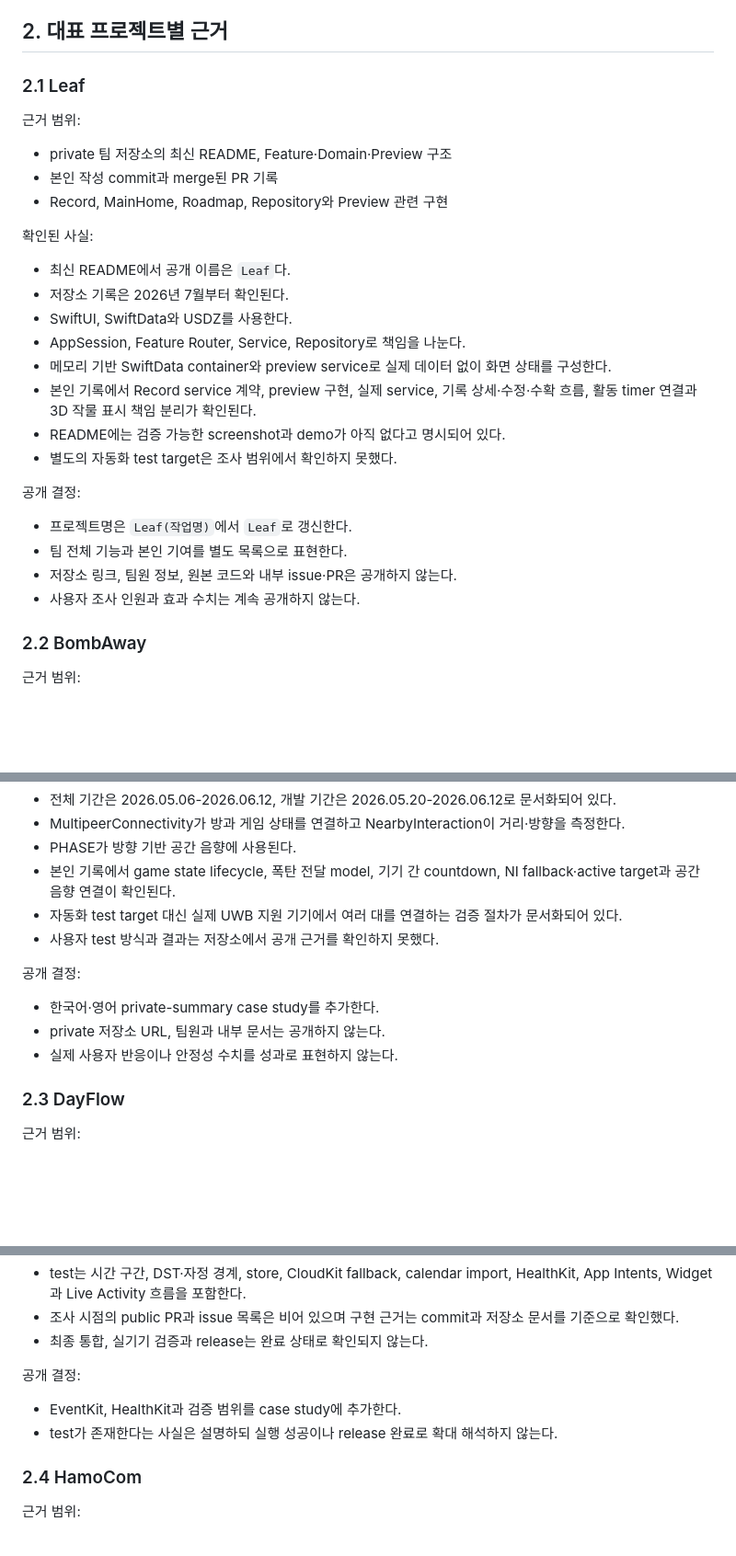
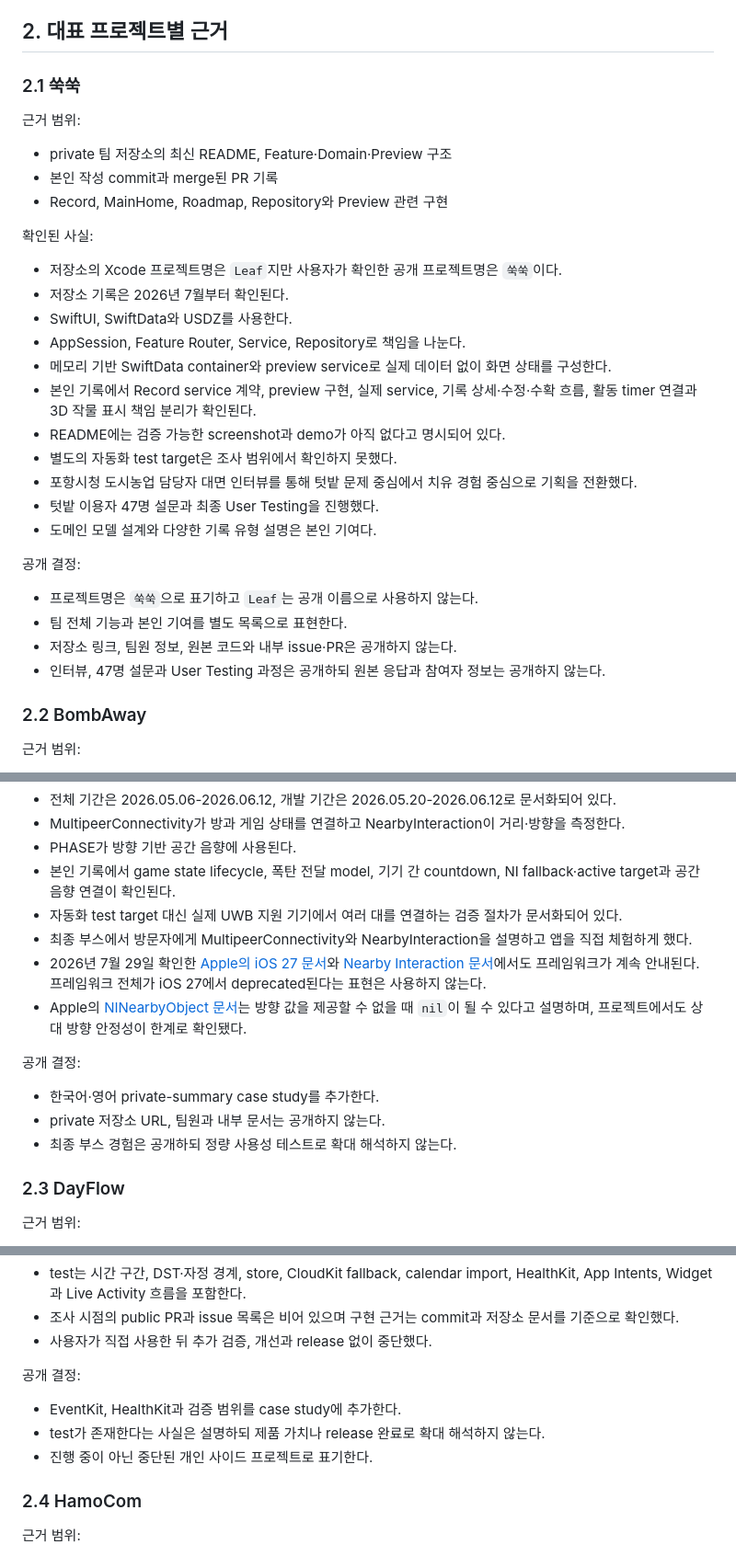
Before and after one commit to hamoYeong/hamoYeong.github.io, a Markdown page: docs/repository-evidence.md, 3 parts joined by grey strips. Shown at 92% size. Drawn GitHub-style; blank space fills up the shorter version.

```diff
--- a/docs/repository-evidence.md
+++ b/docs/repository-evidence.md
@@ -16,7 +16,7 @@
 
 ## 2. 대표 프로젝트별 근거
 
-### 2.1 Leaf
+### 2.1 쑥쑥
 
 근거 범위:
 
@@ -26,7 +26,7 @@
 
 확인된 사실:
 
-- 최신 README에서 공개 이름은 `Leaf`다.
+- 저장소의 Xcode 프로젝트명은 `Leaf`지만 사용자가 확인한 공개 프로젝트명은 `쑥쑥`이다.
 - 저장소 기록은 2026년 7월부터 확인된다.
 - SwiftUI, SwiftData와 USDZ를 사용한다.
 - AppSession, Feature Router, Service, Repository로 책임을 나눈다.
@@ -34,13 +34,16 @@
 - 본인 기록에서 Record service 계약, preview 구현, 실제 service, 기록 상세·수정·수확 흐름, 활동 timer 연결과 3D 작물 표시 책임 분리가 확인된다.
 - README에는 검증 가능한 screenshot과 demo가 아직 없다고 명시되어 있다.
 - 별도의 자동화 test target은 조사 범위에서 확인하지 못했다.
+- 포항시청 도시농업 담당자 대면 인터뷰를 통해 텃밭 문제 중심에서 치유 경험 중심으로 기획을 전환했다.
+- 텃밭 이용자 47명 설문과 최종 User Testing을 진행했다.
+- 도메인 모델 설계와 다양한 기록 유형 설명은 본인 기여다.
 
 공개 결정:
 
-- 프로젝트명은 `Leaf(작업명)`에서 `Leaf`로 갱신한다.
+- 프로젝트명은 `쑥쑥`으로 표기하고 `Leaf`는 공개 이름으로 사용하지 않는다.
 - 팀 전체 기능과 본인 기여를 별도 목록으로 표현한다.
 - 저장소 링크, 팀원 정보, 원본 코드와 내부 issue·PR은 공개하지 않는다.
-- 사용자 조사 인원과 효과 수치는 계속 공개하지 않는다.
+- 인터뷰, 47명 설문과 User Testing 과정은 공개하되 원본 응답과 참여자 정보는 공개하지 않는다.
 
 ### 2.2 BombAway
 
@@ -57,13 +60,15 @@
 - PHASE가 방향 기반 공간 음향에 사용된다.
 - 본인 기록에서 game state lifecycle, 폭탄 전달 model, 기기 간 countdown, NI fallback·active target과 공간 음향 연결이 확인된다.
 - 자동화 test target 대신 실제 UWB 지원 기기에서 여러 대를 연결하는 검증 절차가 문서화되어 있다.
-- 사용자 test 방식과 결과는 저장소에서 공개 근거를 확인하지 못했다.
+- 최종 부스에서 방문자에게 MultipeerConnectivity와 NearbyInteraction을 설명하고 앱을 직접 체험하게 했다.
+- 2026년 7월 29일 확인한 [Apple의 iOS 27 문서](https://developer.apple.com/documentation/ios-ipados-release-notes/ios-ipados-27-release-notes)와 [Nearby Interaction 문서](https://developer.apple.com/documentation/NearbyInteraction)에서도 프레임워크가 계속 안내된다. 프레임워크 전체가 iOS 27에서 deprecated된다는 표현은 사용하지 않는다.
+- Apple의 [NINearbyObject 문서](https://developer.apple.com/documentation/nearbyinteraction/ninearbyobject)는 방향 값을 제공할 수 없을 때 `nil`이 될 수 있다고 설명하며, 프로젝트에서도 상대 방향 안정성이 한계로 확인됐다.
 
 공개 결정:
 
 - 한국어·영어 private-summary case study를 추가한다.
 - private 저장소 URL, 팀원과 내부 문서는 공개하지 않는다.
-- 실제 사용자 반응이나 안정성 수치를 성과로 표현하지 않는다.
+- 최종 부스 경험은 공개하되 정량 사용성 테스트로 확대 해석하지 않는다.
 
 ### 2.3 DayFlow
 
@@ -82,12 +87,13 @@
 - App Intents, Widget과 Live Activity는 별도 source of truth가 아니라 조회용 snapshot을 사용한다.
 - test는 시간 구간, DST·자정 경계, store, CloudKit fallback, calendar import, HealthKit, App Intents, Widget과 Live Activity 흐름을 포함한다.
 - 조사 시점의 public PR과 issue 목록은 비어 있으며 구현 근거는 commit과 저장소 문서를 기준으로 확인했다.
-- 최종 통합, 실기기 검증과 release는 완료 상태로 확인되지 않는다.
+- 사용자가 직접 사용한 뒤 추가 검증, 개선과 release 없이 중단했다.
 
 공개 결정:
 
 - EventKit, HealthKit과 검증 범위를 case study에 추가한다.
-- test가 존재한다는 사실은 설명하되 실행 성공이나 release 완료로 확대 해석하지 않는다.
+- test가 존재한다는 사실은 설명하되 제품 가치나 release 완료로 확대 해석하지 않는다.
+- 진행 중이 아닌 중단된 개인 사이드 프로젝트로 표기한다.
 
 ### 2.4 HamoCom
 
```
Also changed, not shown: other parts of docs/repository-evidence.md (+15 -17 lines), docs/content-inventory.md (+65 -64 lines).
